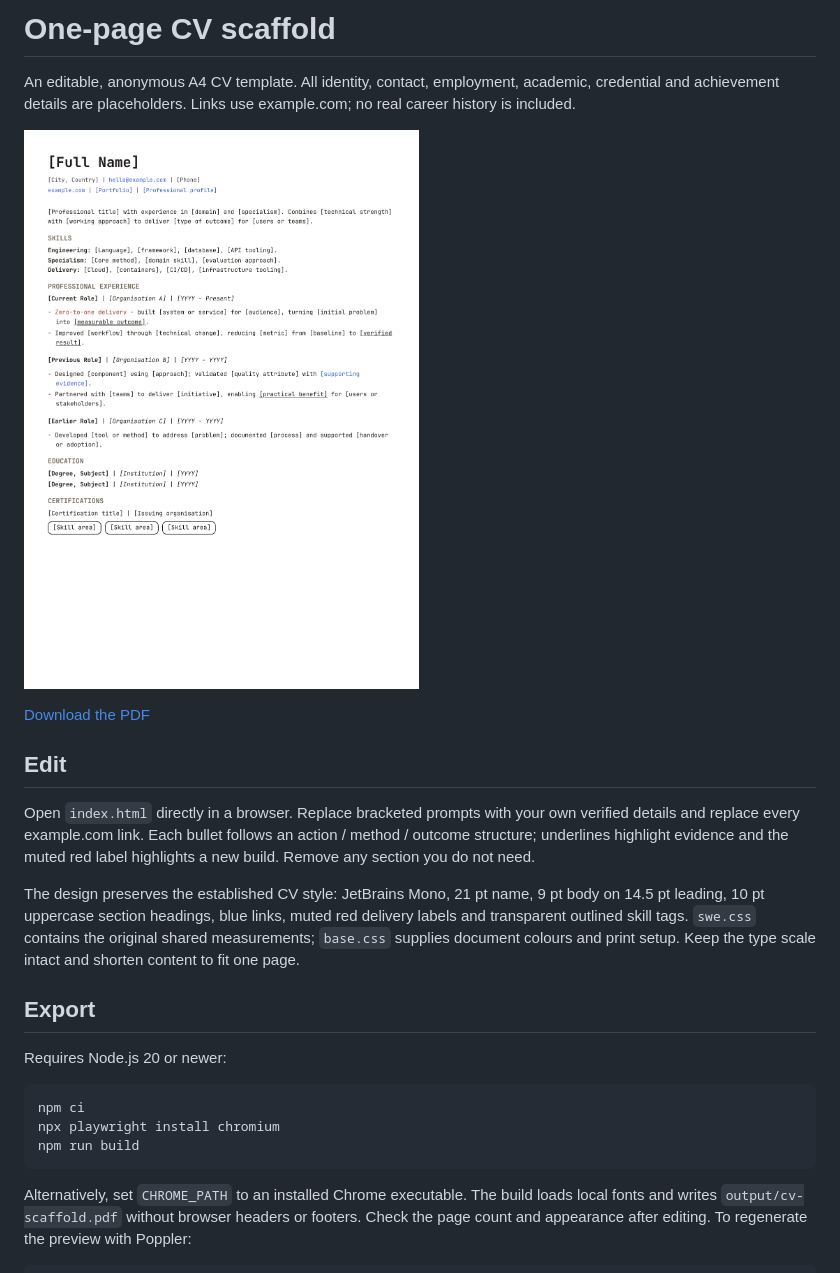
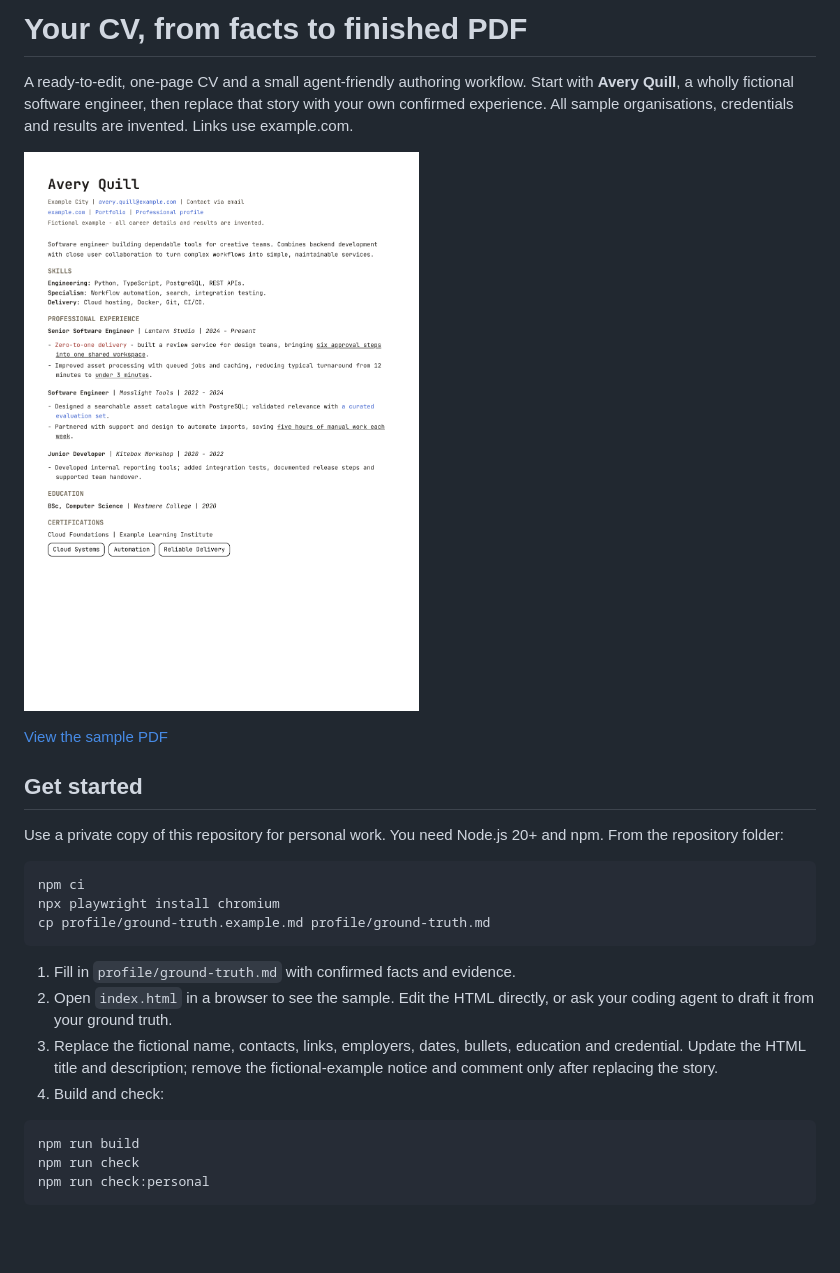
Before and after one commit to bout3fiddy/cv-scaffold, a Markdown page: README.md, the part around one of its changes. Drawn GitHub-style; pictures changed too: output/cv-scaffold.png; blank space fills up the shorter version.

Commit message:
Add fictional candidate and complete evidence-led CV starter workflow

````diff
--- a/README.md
+++ b/README.md
@@ -1,6 +1,7 @@
-# One-page CV scaffold
+# Your CV, from facts to finished PDF
 
-An editable, anonymous A4 CV template. All identity, contact, employment,
-academic, credential and achievement details are placeholders. Links use
-example.com; no real career history is included.
+A ready-to-edit, one-page CV and a small agent-friendly authoring workflow.
+Start with **Avery Quill**, a wholly fictional software engineer, then replace
+that story with your own confirmed experience. All sample organisations,
+credentials and results are invented. Links use example.com.
 
@@ -8,31 +9,28 @@ example.com; no real career history is included.
 
-[Download the PDF](output/cv-scaffold.pdf)
+[View the sample PDF](output/cv-scaffold.pdf)
 
-## Edit
+## Get started
 
-Open `index.html` directly in a browser. Replace bracketed prompts with your
-own verified details and replace every example.com link. Each bullet follows
-an action / method / outcome structure; underlines highlight evidence and the
-muted red label highlights a new build. Remove any section you do not need.
-
-The design preserves the established CV style: JetBrains Mono, 21 pt name,
-9 pt body on 14.5 pt leading, 10 pt uppercase section headings, blue links,
-muted red delivery labels and transparent outlined skill tags. `swe.css`
-contains the original shared measurements; `base.css` supplies document
-colours and print setup. Keep the type scale intact and shorten content to
-fit one page.
-
-## Export
-
-Requires Node.js 20 or newer:
+Use a private copy of this repository for personal work. You need Node.js 20+
+and npm. From the repository folder:
 
 ```sh
 npm ci
 npx playwright install chromium
-npm run build
+cp profile/ground-truth.example.md profile/ground-truth.md
 ```
 
-Alternatively, set `CHROME_PATH` to an installed Chrome executable.
-The build loads local fonts and writes `output/cv-scaffold.pdf` without browser
-headers or footers. Check the page count and appearance after editing.
-To regenerate the preview with Poppler:
+1. Fill in `profile/ground-truth.md` with confirmed facts and evidence.
+2. Open `index.html` in a browser to see the sample. Edit the HTML directly,
+   or ask your coding agent to draft it from your ground truth.
+3. Replace the fictional name, contacts, links, employers, dates, bullets,
+   education and credential. Update the HTML title and description; remove
+   the fictional-example notice and comment only after replacing the story.
+4. Build and check:
+
+```sh
+npm run build
+npm run check
+npm run check:personal
+```
+
````
Also changed, not shown: other parts of README.md (+108 -4 lines), AGENTS.md (added, +31 -0 lines), STATUS.md (added, +8 -0 lines), docs/workflow.md (added, +50 -0 lines), profile/fictional-example.md (added, +13 -0 lines), profile/ground-truth.example.md (added, +50 -0 lines), 6 other files.
